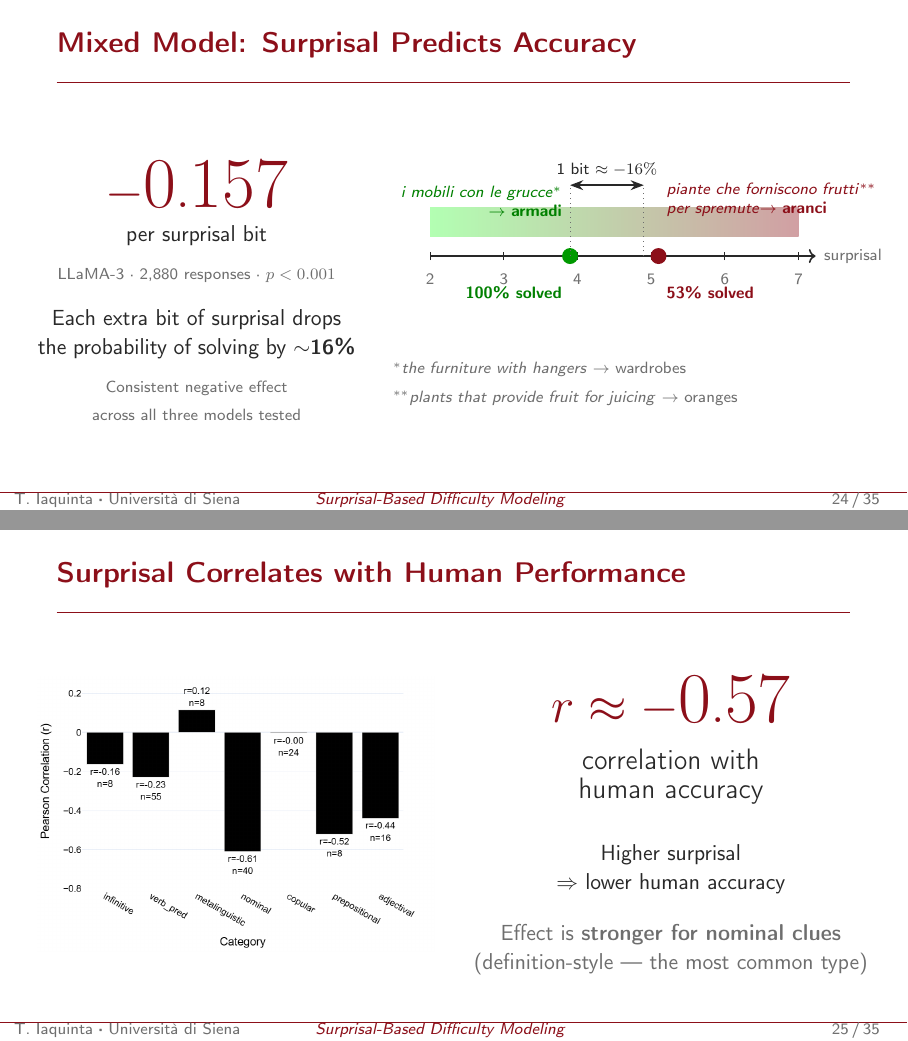
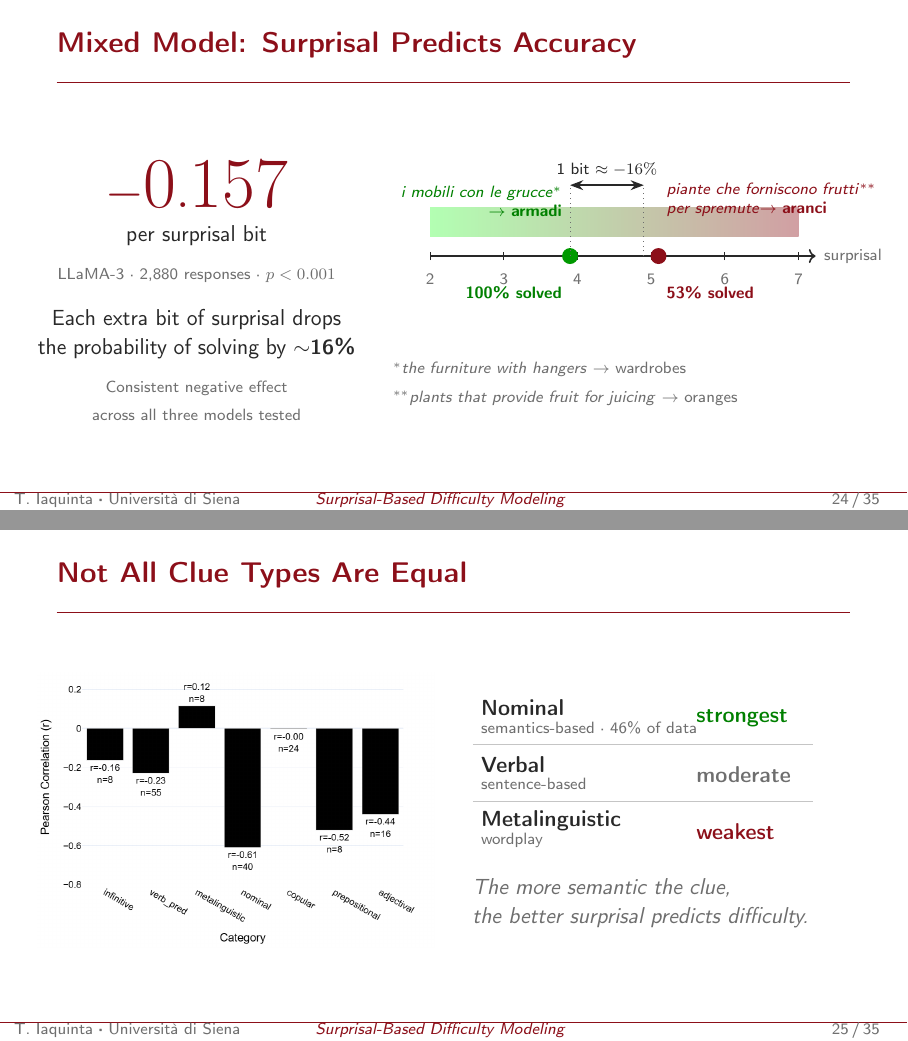
Before and after one commit to tommyiaq/beamer_presentation, LaTeX slides (Presentazione.tex, which reads sections/04-surprisal.tex): pages 31 and 32 of 42, joined at a grey line. Compiled offline with pdfLaTeX.

Commit message:
Correlation slide

```diff
--- a/sections/04-surprisal.tex
+++ b/sections/04-surprisal.tex
@@ -180,19 +180,32 @@
 \end{frame}
 
 % --- 4.3b Correlation ---
-\begin{frame}{Surprisal Correlates with Human Performance}
+\begin{frame}{Not All Clue Types Are Equal}
   \begin{columns}[c]
     \column{0.5\textwidth}
       \centering
       \includegraphics[width=\textwidth]{figures/accuracy-surprisal-macroGPT2.png}
     \column{0.5\textwidth}
-      \begin{center}
-        {\fontsize{38}{46}\selectfont\color{unisired}\textbf{$r \approx -0.57$}}\\[0.5em]
-        {\large correlation with\\human accuracy}\\[1.5em]
-        {\small Higher surprisal\\$\Rightarrow$ lower human accuracy}\\[1em]
-        {\small\color{graytext} Effect is \textbf{stronger for nominal clues}\\
-        (definition-style --- the most common type)}
-      \end{center}
+      \begin{tikzpicture}
+        \node[font=\small\bfseries, text=darktext,  anchor=west] at (0, 3.2) {Nominal};
+        \node[font=\scriptsize,     text=graytext,  anchor=west] at (0, 2.85) {semantics-based · 46\% of data};
+        \node[font=\small\bfseries, text=green!50!black, anchor=west] at (3.8, 3.02) {strongest};
+
+        \draw[graytext!40] (0, 2.55) -- (6, 2.55);
+
+        \node[font=\small\bfseries, text=darktext,  anchor=west] at (0, 2.2) {Verbal};
+        \node[font=\scriptsize,     text=graytext,  anchor=west] at (0, 1.85) {sentence-based};
+        \node[font=\small\bfseries, text=graytext,  anchor=west] at (3.8, 2.02) {moderate};
+
+        \draw[graytext!40] (0, 1.55) -- (6, 1.55);
+
+        \node[font=\small\bfseries, text=darktext,  anchor=west] at (0, 1.2) {Metalinguistic};
+        \node[font=\scriptsize,     text=graytext,  anchor=west] at (0, 0.85) {wordplay};
+        \node[font=\small\bfseries, text=unisired,  anchor=west] at (3.8, 1.02) {weakest};
+      \end{tikzpicture}
+      \vspace{0.5em}
+
+      {\small\color{graytext}\textit{The more semantic the clue,\\the better surprisal predicts difficulty.}}
   \end{columns}
 \end{frame}
 
```
